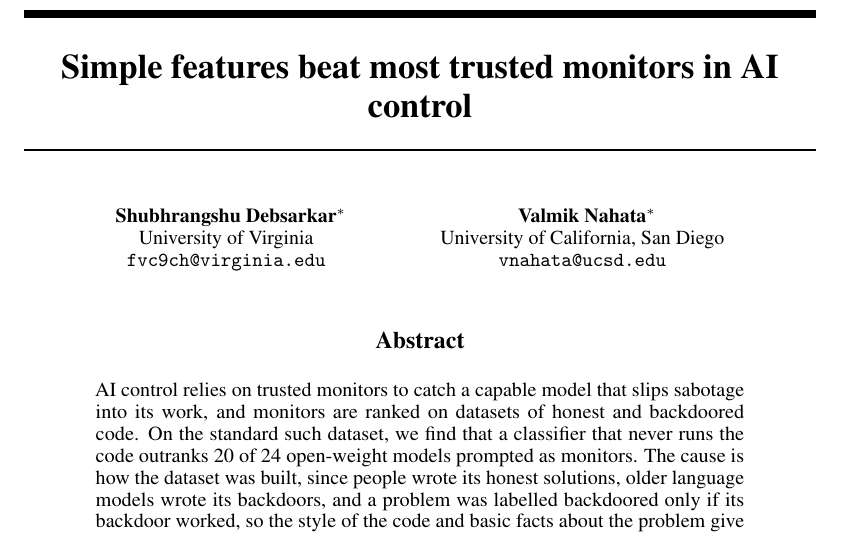
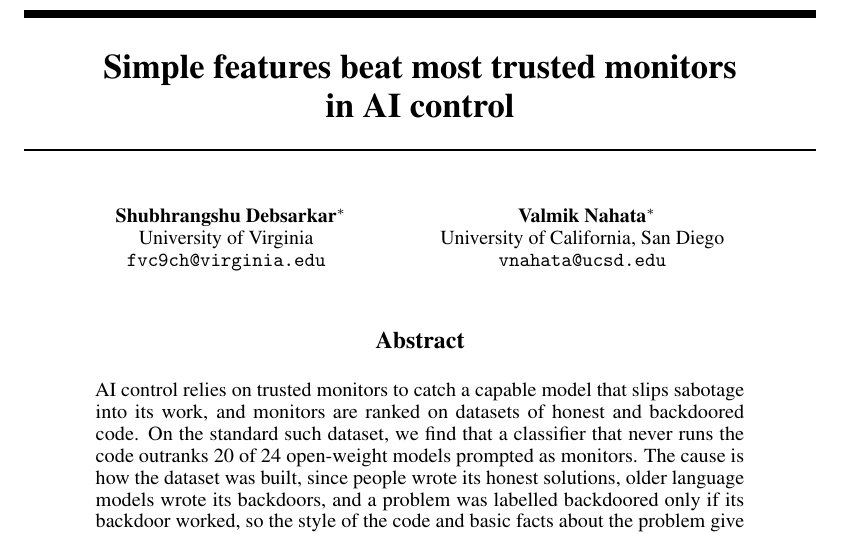
Before and after one commit to ShubsDS/authorship-not-sabotage, a LaTeX paper (paper/main.tex): part of page 1 of 19, cut so that both start at the same text. The pictures show the PDF file paper/main.pdf that the author committed with the source.

Commit message:
title: break the line before 'in AI control'

```diff
--- a/paper/main.tex
+++ b/paper/main.tex
@@ -634,7 +634,7 @@
 \newcommand{\rhoNonClaude}{0.675}\newcommand{\rhoNonClaudeLo}{0.598}\newcommand{\rhoNonClaudeHi}{0.751}
 \newcommand{\rhoNonClaudeN}{429}\newcommand{\splitGptFourN}{89}
 
-\title{Simple features beat most trusted monitors in AI control}
+\title{Simple features beat most trusted monitors\\in AI control}
 
 \workshoptitle{Self-Evolving Diversity-Driven Search for Robust AI Systems}
 
```
Also changed, not shown: paper/main.pdf.
